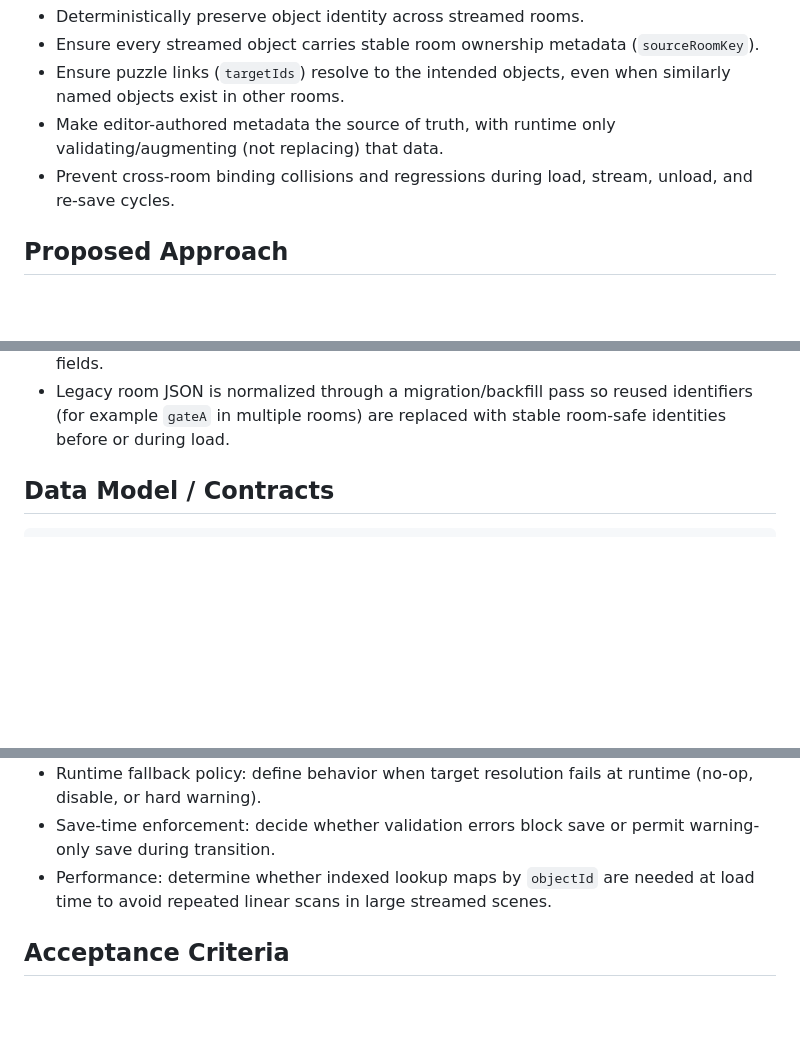
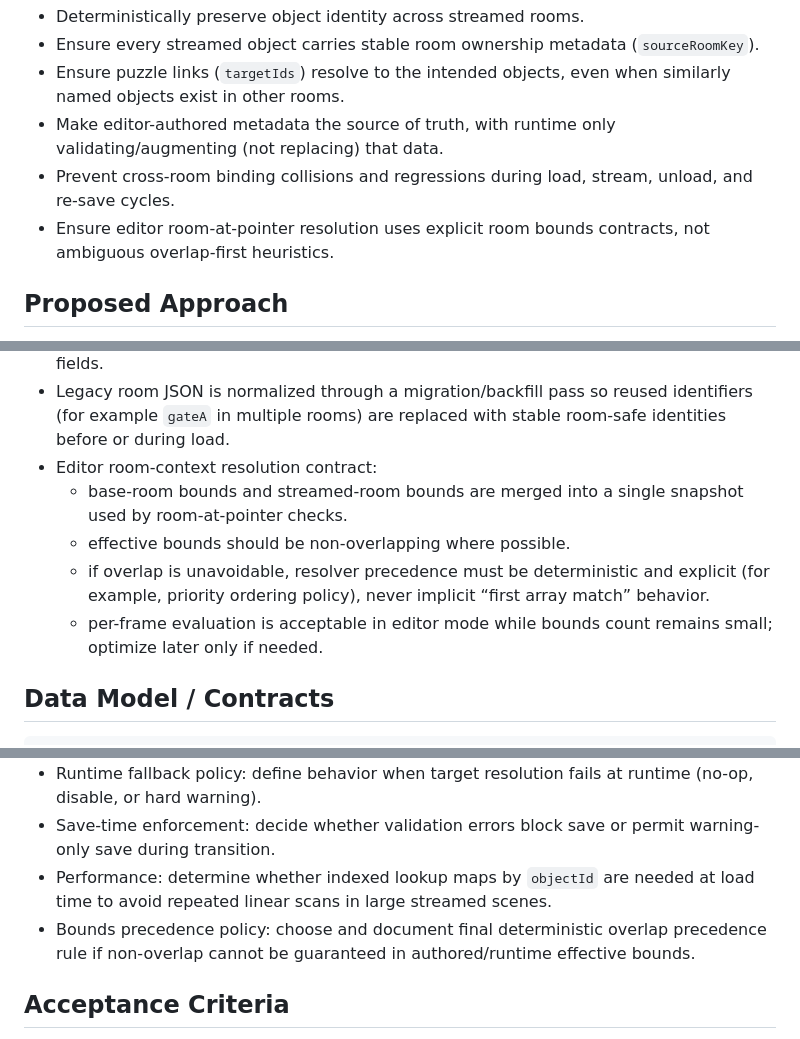
Before and after one commit to MSCohagan/Ghost, a Markdown page: docs/specs/streaming-editor-contract-room-ownership-and-puzzle-links.md, 3 parts joined by grey strips. Rendered like a GitHub page; blank space fills up the shorter version.

```diff
--- a/docs/specs/streaming-editor-contract-room-ownership-and-puzzle-links.md
+++ b/docs/specs/streaming-editor-contract-room-ownership-and-puzzle-links.md
@@ -15,6 +15,7 @@ The current data model allows non-unique puzzle identifiers across rooms (for ex
 - Ensure puzzle links (`targetIds`) resolve to the intended objects, even when similarly named objects exist in other rooms.
 - Make editor-authored metadata the source of truth, with runtime only validating/augmenting (not replacing) that data.
 - Prevent cross-room binding collisions and regressions during load, stream, unload, and re-save cycles.
+- Ensure editor room-at-pointer resolution uses explicit room bounds contracts, not ambiguous overlap-first heuristics.
 
 ## Proposed Approach
 
@@ -34,6 +35,11 @@ The current data model allows non-unique puzzle identifiers across rooms (for ex
   - invalid cross-room references (if disallowed by design).
 - Runtime streaming consumes editor-authored metadata as authoritative; it may enrich in-memory data for performance, but must not overwrite valid saved ownership/link fields.
 - Legacy room JSON is normalized through a migration/backfill pass so reused identifiers (for example `gateA` in multiple rooms) are replaced with stable room-safe identities before or during load.
+- Editor room-context resolution contract:
+  - base-room bounds and streamed-room bounds are merged into a single snapshot used by room-at-pointer checks.
+  - effective bounds should be non-overlapping where possible.
+  - if overlap is unavoidable, resolver precedence must be deterministic and explicit (for example, priority ordering policy), never implicit “first array match” behavior.
+  - per-frame evaluation is acceptable in editor mode while bounds count remains small; optimize later only if needed.
 
 ## Data Model / Contracts
 
@@ -116,6 +122,7 @@ The current data model allows non-unique puzzle identifiers across rooms (for ex
 - Runtime fallback policy: define behavior when target resolution fails at runtime (no-op, disable, or hard warning).
 - Save-time enforcement: decide whether validation errors block save or permit warning-only save during transition.
 - Performance: determine whether indexed lookup maps by `objectId` are needed at load time to avoid repeated linear scans in large streamed scenes.
+- Bounds precedence policy: choose and document final deterministic overlap precedence rule if non-overlap cannot be guaranteed in authored/runtime effective bounds.
 
 ## Acceptance Criteria
 
```
Also changed, not shown: other parts of docs/specs/streaming-editor-contract-room-ownership-and-puzzle-links.md (+1 -0 lines).
